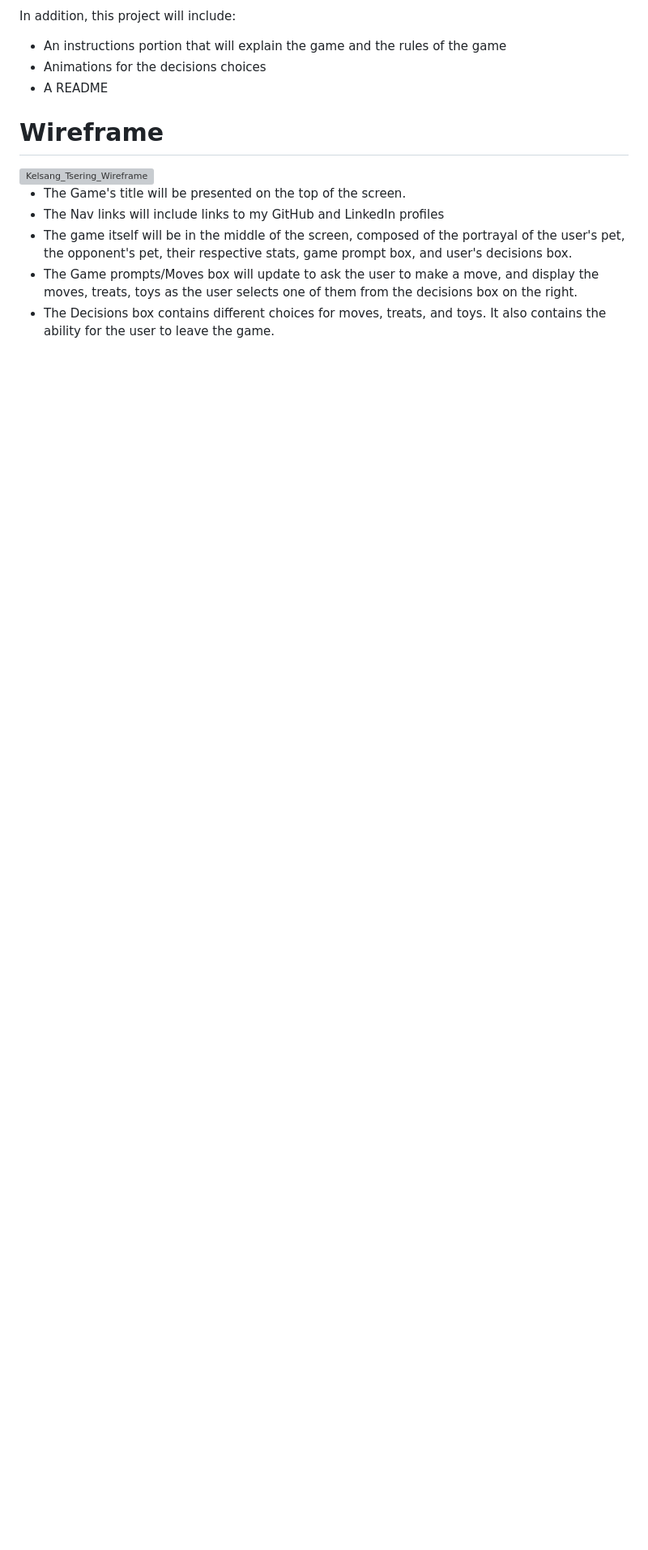
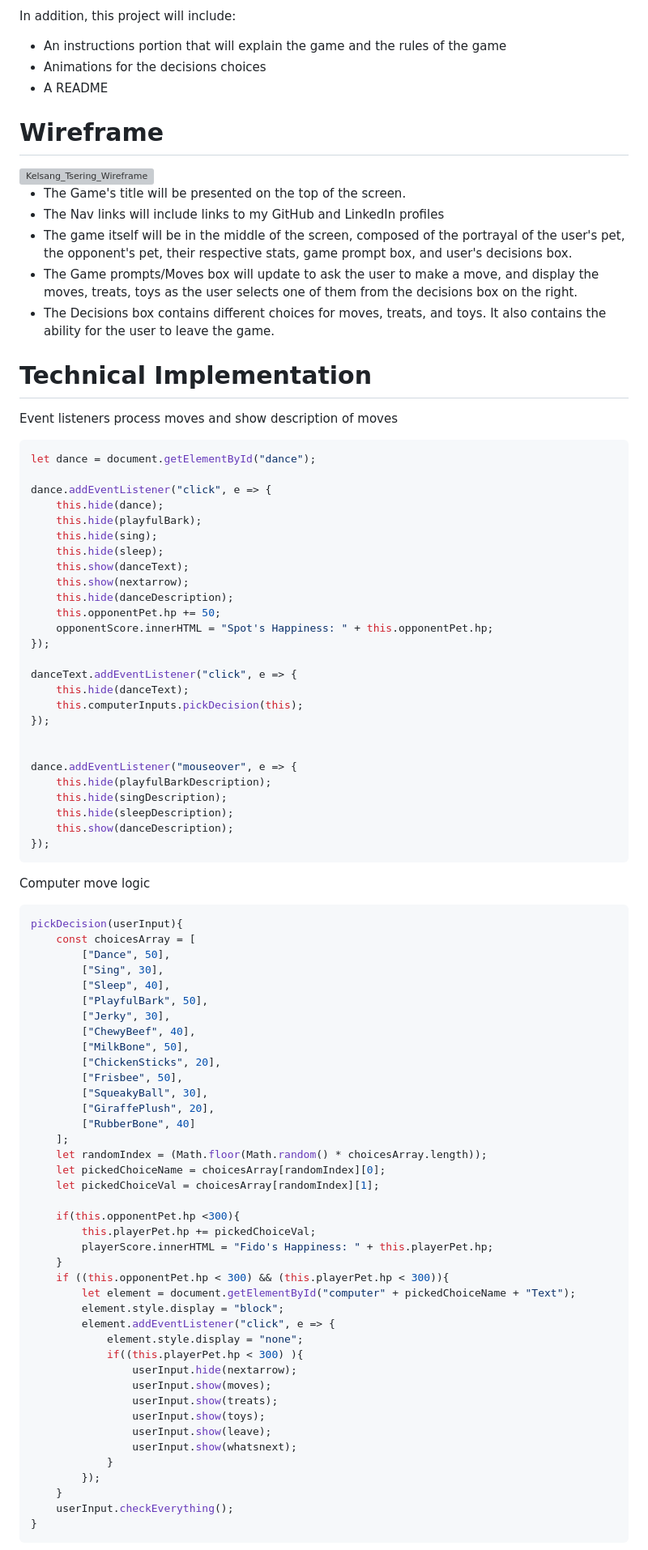
Before and after one commit to kelsangt/Lets-Be-Friends, a Markdown page: README.md, the part around one of its changes. Shown at 81% size. Rendered like a GitHub page; blank space fills up the shorter version; grey boxes are pictures that could not be loaded.

````diff
--- a/README.md
+++ b/README.md
@@ -44,3 +44,81 @@ In addition, this project will include:
 - The Game prompts/Moves box will update to ask the user to make a move, and display the moves, treats, toys as the user selects one of them from the decisions box on the right.
 - The Decisions box contains different choices for moves, treats, and toys. It also contains the ability for the user to leave the game.
 
+# Technical Implementation
+
+Event listeners process moves and show description of moves
+
+```javascript
+let dance = document.getElementById("dance");
+
+dance.addEventListener("click", e => {
+    this.hide(dance);
+    this.hide(playfulBark);
+    this.hide(sing);
+    this.hide(sleep);
+    this.show(danceText);
+    this.show(nextarrow);
+    this.hide(danceDescription);
+    this.opponentPet.hp += 50;
+    opponentScore.innerHTML = "Spot's Happiness: " + this.opponentPet.hp;
+});
+
+danceText.addEventListener("click", e => {
+    this.hide(danceText);
+    this.computerInputs.pickDecision(this);
+});
+
+
+dance.addEventListener("mouseover", e => {
+    this.hide(playfulBarkDescription);
+    this.hide(singDescription);
+    this.hide(sleepDescription);
+    this.show(danceDescription);
+});
+```
+
+Computer move logic
+
+```javascript
+pickDecision(userInput){
+    const choicesArray = [
+        ["Dance", 50],
+        ["Sing", 30],
+        ["Sleep", 40],
+        ["PlayfulBark", 50],
+        ["Jerky", 30],
+        ["ChewyBeef", 40],
+        ["MilkBone", 50],
+        ["ChickenSticks", 20],
+        ["Frisbee", 50],
+        ["SqueakyBall", 30],
+        ["GiraffePlush", 20],
+        ["RubberBone", 40]
+    ];
+    let randomIndex = (Math.floor(Math.random() * choicesArray.length));
+    let pickedChoiceName = choicesArray[randomIndex][0];
+    let pickedChoiceVal = choicesArray[randomIndex][1];
+
+    if(this.opponentPet.hp <300){
+        this.playerPet.hp += pickedChoiceVal;
+        playerScore.innerHTML = "Fido's Happiness: " + this.playerPet.hp;
+    }
+    if ((this.opponentPet.hp < 300) && (this.playerPet.hp < 300)){
+        let element = document.getElementById("computer" + pickedChoiceName + "Text");
+        element.style.display = "block";
+        element.addEventListener("click", e => {
+            element.style.display = "none";
+            if((this.playerPet.hp < 300) ){
+                userInput.hide(nextarrow);
+                userInput.show(moves);
+                userInput.show(treats);
+                userInput.show(toys);
+                userInput.show(leave);
+                userInput.show(whatsnext);
+            }
+        });
+    }
+    userInput.checkEverything();
+}
+```
+
````
Also changed, not shown: other parts of README.md (+20 -1 lines).
